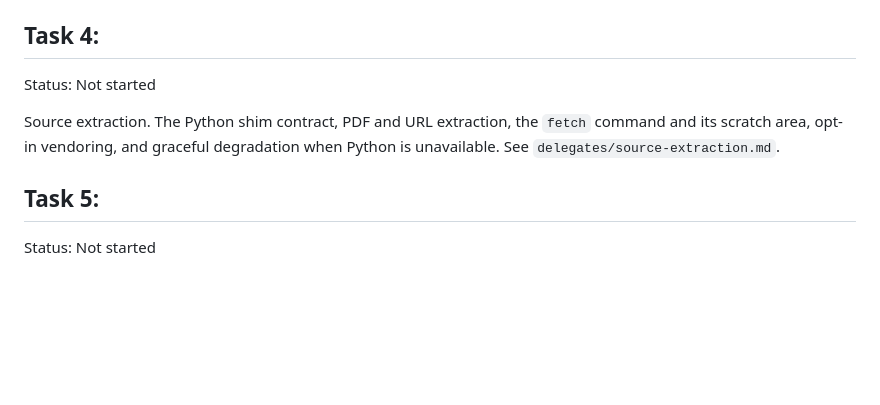
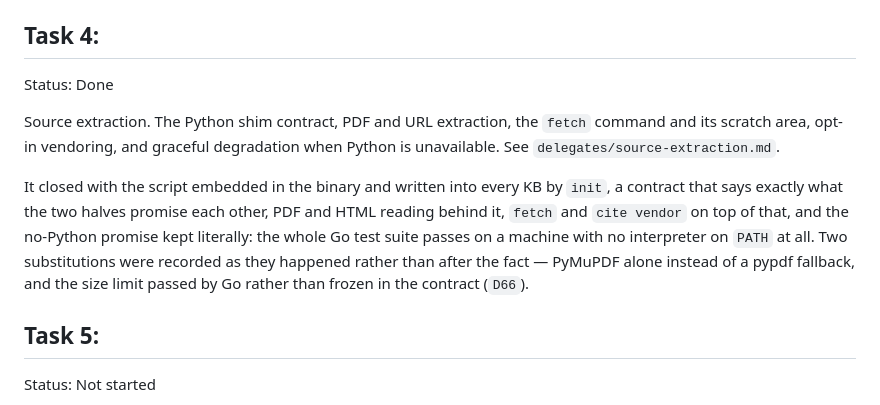
Before and after one commit to theorytoe/stemma, a Markdown page: .ctx/planfile.md, the part around the change. Rendered like a GitHub page; blank space fills up the shorter version.

Commit message:
update plan for the closed extraction delegate

```diff
--- a/.ctx/planfile.md
+++ b/.ctx/planfile.md
@@ -122,12 +122,20 @@ See `delegates/sources-bibliography.md`.
 
 ## Task 4:
 
-Status: Not started
+Status: Done
 
 Source extraction. The Python shim contract, PDF and URL extraction, the `fetch`
 command and its scratch area, opt-in vendoring, and graceful degradation when
 Python is unavailable.
 See `delegates/source-extraction.md`.
+
+It closed with the script embedded in the binary and written into every KB by
+`init`, a contract that says exactly what the two halves promise each other, PDF
+and HTML reading behind it, `fetch` and `cite vendor` on top of that, and the
+no-Python promise kept literally: the whole Go test suite passes on a machine with
+no interpreter on `PATH` at all. Two substitutions were recorded as they happened
+rather than after the fact — PyMuPDF alone instead of a pypdf fallback, and the
+size limit passed by Go rather than frozen in the contract (`D66`).
 
 ## Task 5:
 
```
Also changed, not shown: .ctx/delegates/source-extraction.md (+1 -1 lines), .ctx/design/decisions.md (+6 -0 lines).
